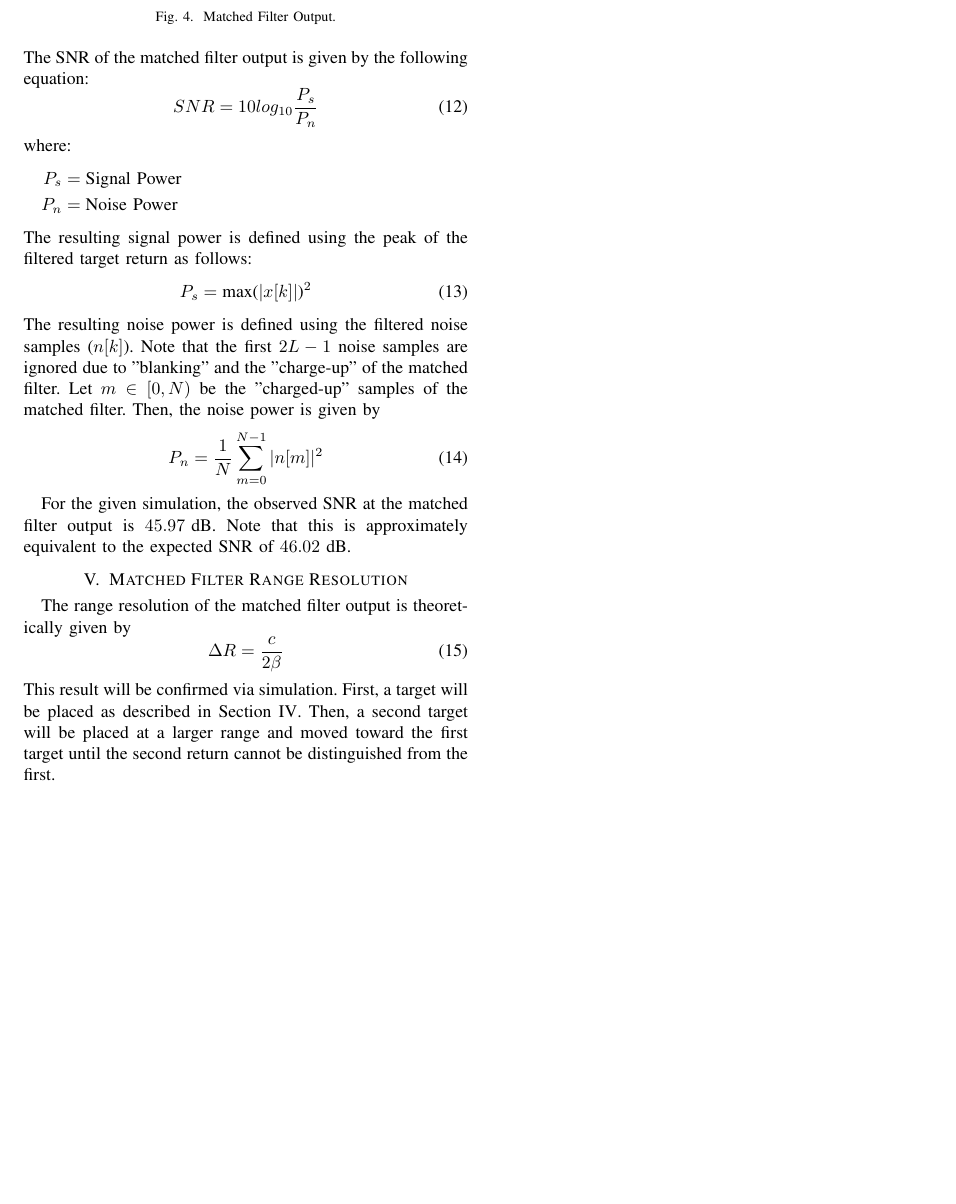
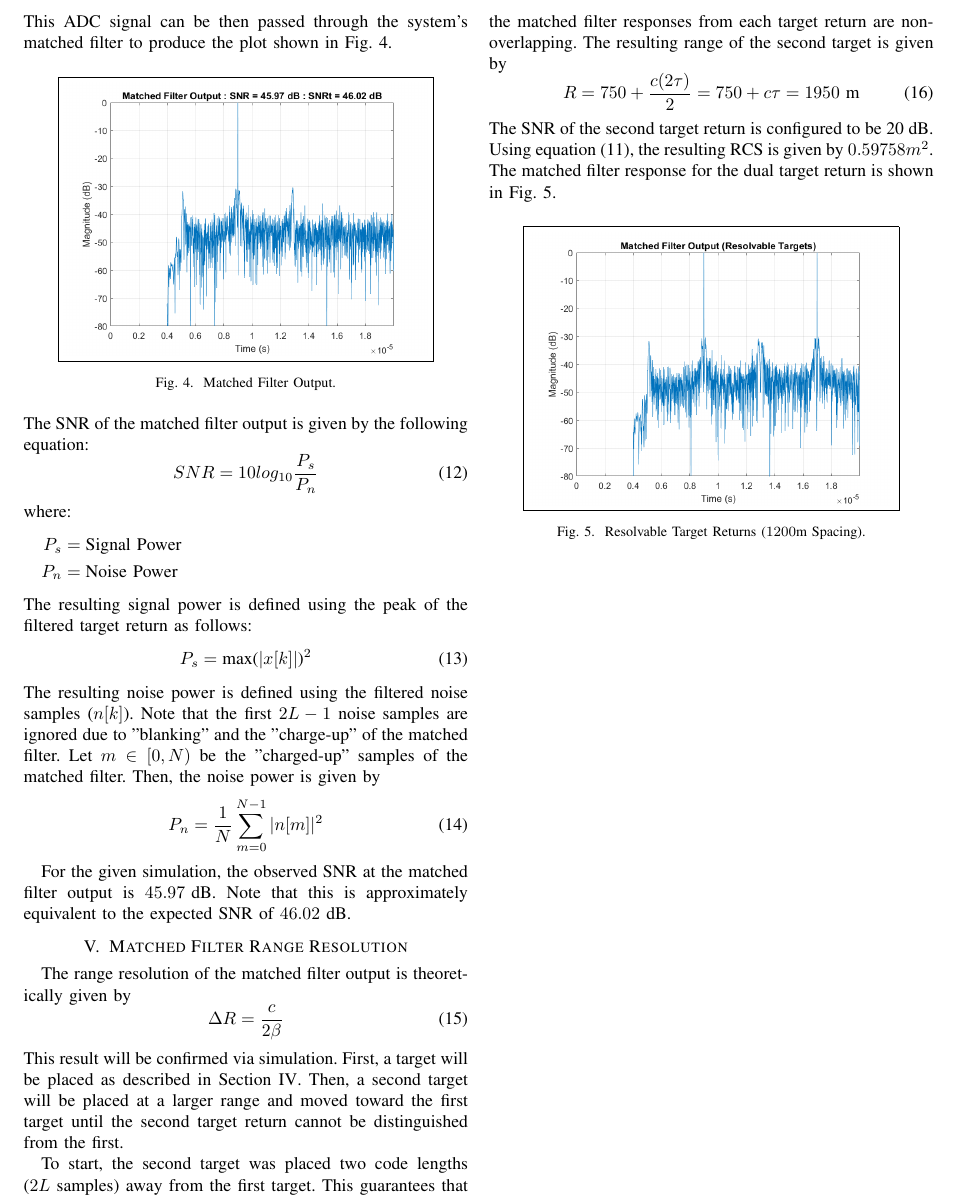
Before and after one commit to osowatzke/radar_matched_filter, a LaTeX paper (Project1_Sowatzke.tex): part of page 3 of 3, cut at the place of the change, the shorter picture padded with empty space. Compiled offline with pdfLaTeX; a missing font is replaced by an installed copy or a similar font; a LaTeX package or settings file that is missing is left out.

Commit message:
Added Resolvable Target Plot

```diff
--- a/Project1_Sowatzke.tex
+++ b/Project1_Sowatzke.tex
@@ -187,14 +188,22 @@ P_n = \frac{1}{N}\sum_{m=0}^{N-1}|n[m]|^2
 \par
 For the given simulation, the observed SNR at the matched filter output is $45.97 \text{ dB}$. Note that this is approximately equivalent to the expected SNR of $46.02 \text{ dB}$.
 \section{Matched Filter Range Resolution}
-%The radar system's range resolution is related to the width of the peak of matched filter output. For a rectangular pulse, the matched filter response is triangular. In contrast, the response of a chirp function is a sinc.
 The range resolution of the matched filter output is theoretically given by
 \begin{equation}
 \Delta R = \frac{c}{2\beta}
 \end{equation}
-This result will be confirmed via simulation. First, a target will be placed as described in Section \ref{mf_snr_section}. Then, a second target will be placed at a larger range and moved toward the first target until the second return cannot be distinguished from the first.
-
-
+This result will be confirmed via simulation. First, a target will be placed as described in Section \ref{mf_snr_section}. Then, a second target will be placed at a larger range and moved toward the first target until the second target return cannot be distinguished from the first.
+\par
+To start, the second target was placed two code lengths ($2L$ samples) away from the first target. This guarantees that the matched filter responses from each target return are non-overlapping. The resulting range of the second target is given by
+\begin{equation}
+R = 750 + \frac{c(2\tau)}{2} = 750 + c\tau = 1950 \text{ m}
+\end{equation}
+The SNR of the second target return is configured to be 20 dB. Using equation \eqref{rcs_formula}, the resulting RCS is given by $0.59758m^2$. The matched filter response for the dual target return is shown in Fig. \ref{mf_output_clearly_resolvable}.
+\begin{figure}[H]
+\centerline{\fbox{\includegraphics[width=0.4\textwidth]{clearly_resolvable.png}}}
+\caption{Resolvable Target Returns ($1200$m Spacing).}
+\label{mf_output_clearly_resolvable}
+\end{figure}
 %The resulting matched filter output can then be used to draw conclusions about SNR and range resolution.
 %
 %The matched filter response of the radar system can be generated by modeling the signal from the DAC to the matched filter. modeling the radar signal from the tranmission matched filter.
```
Also changed, not shown: Project1_Sowatzke.tex (1 more changed lines).
